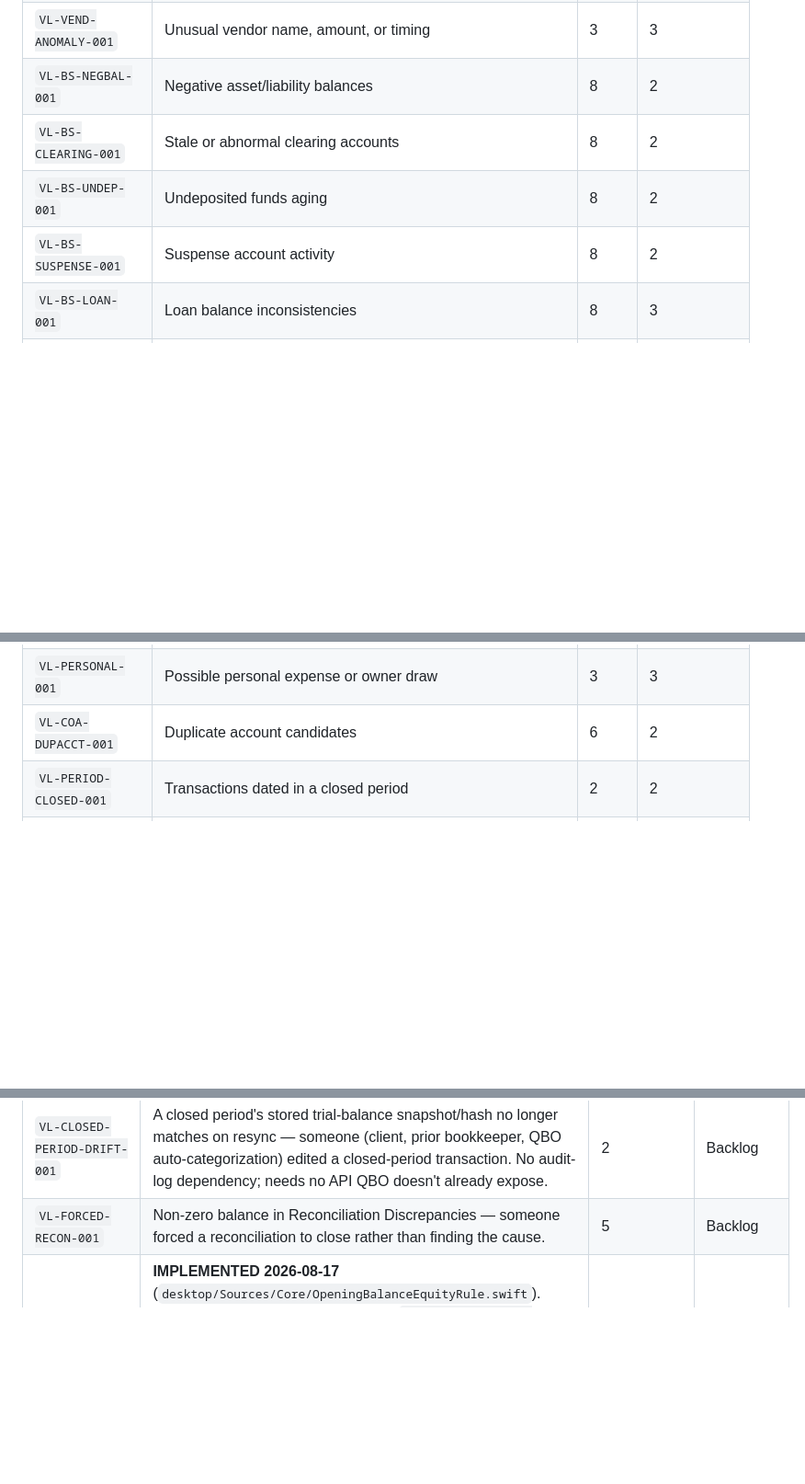
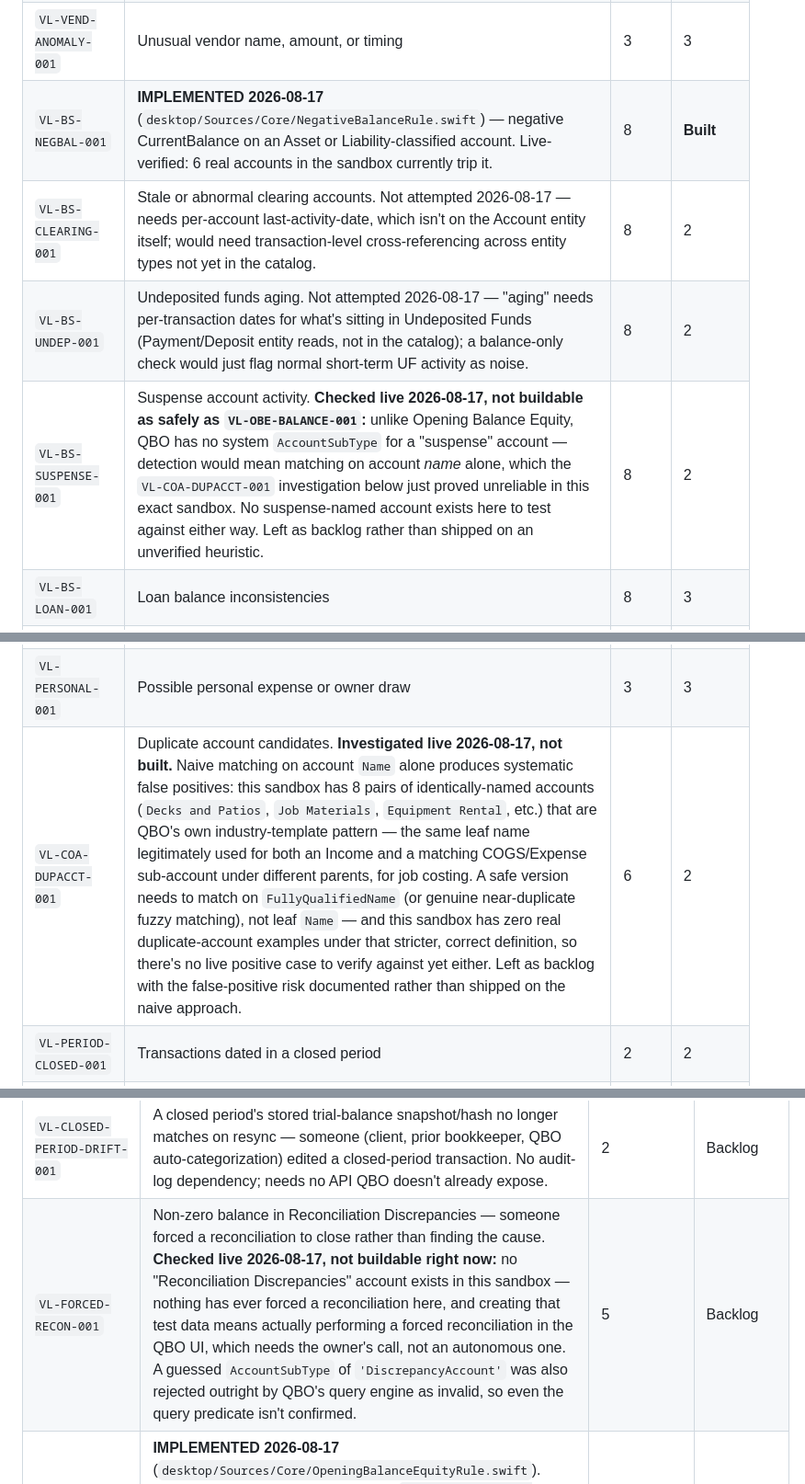
Before and after one commit to BenBranson/voice-ledger-bookkeeping-app, a Markdown page: docs/phase-0/08_RULE_ENGINE.md, 3 parts joined by grey strips. Shown at 92% size. Rendered like a GitHub page; blank space fills up the shorter version.

Commit message:
Record VL-BS-NEGBAL-001 as built and three investigated-but-blocked rules
08_RULE_ENGINE.md §8.8: VL-BS-NEGBAL-001 marked Built. Three more rules
investigated live this session and found not safely buildable right now,
each with the specific reason recorded rather than left as a bare
"backlog" with no context:

- VL-FORCED-RECON-001: no Reconciliation Discrepancies account exists in
  this sandbox (nothing has ever forced a reconciliation here); creating
  that test data needs an actual forced reconciliation in the QBO UI,
  which is the owner's call. A guessed AccountSubType was also rejected
  by QBO's query engine as invalid.
- VL-COA-DUPACCT-001: naive same-Name matching produces systematic false
  positives — this sandbox has 8 pairs of identically-named accounts that
  are QBO's own industry-template job-costing pattern (same leaf name as
  both an Income and a matching Expense account), not real duplicates. A
  safe version needs FullyQualifiedName or fuzzy matching, and this
  sandbox has no real positive case under the correct definition either.
- VL-BS-SUSPENSE-001: no system AccountSubType exists for "suspense"
  accounts the way OpeningBalanceEquity has one, so detection would rely
  on name matching alone — the same failure mode VL-COA-DUPACCT-001 just
  proved unreliable. No suspense account exists in this sandbox to test
  against either way.

Co-Authored-By: Claude Sonnet 5 <noreply@anthropic.com>

```diff
--- a/docs/phase-0/08_RULE_ENGINE.md
+++ b/docs/phase-0/08_RULE_ENGINE.md
@@ -445,10 +445,10 @@ stable; only the first is scoped in this phase (§11).
 | `VL-CAT-UNCAT-001` | Uncategorized transactions | 3 | 2 |
 | `VL-CAT-MISCODE-001` | Probable miscoding vs. vendor history | 3 | 3 |
 | `VL-VEND-ANOMALY-001` | Unusual vendor name, amount, or timing | 3 | 3 |
-| `VL-BS-NEGBAL-001` | Negative asset/liability balances | 8 | 2 |
-| `VL-BS-CLEARING-001` | Stale or abnormal clearing accounts | 8 | 2 |
-| `VL-BS-UNDEP-001` | Undeposited funds aging | 8 | 2 |
-| `VL-BS-SUSPENSE-001` | Suspense account activity | 8 | 2 |
+| `VL-BS-NEGBAL-001` | **IMPLEMENTED 2026-08-17** (`desktop/Sources/Core/NegativeBalanceRule.swift`) — negative CurrentBalance on an Asset or Liability-classified account. Live-verified: 6 real accounts in the sandbox currently trip it. | 8 | **Built** |
+| `VL-BS-CLEARING-001` | Stale or abnormal clearing accounts. Not attempted 2026-08-17 — needs per-account last-activity-date, which isn't on the Account entity itself; would need transaction-level cross-referencing across entity types not yet in the catalog. | 8 | 2 |
+| `VL-BS-UNDEP-001` | Undeposited funds aging. Not attempted 2026-08-17 — "aging" needs per-transaction dates for what's sitting in Undeposited Funds (Payment/Deposit entity reads, not in the catalog); a balance-only check would just flag normal short-term UF activity as noise. | 8 | 2 |
+| `VL-BS-SUSPENSE-001` | Suspense account activity. **Checked live 2026-08-17, not buildable as safely as `VL-OBE-BALANCE-001`:** unlike Opening Balance Equity, QBO has no system `AccountSubType` for a "suspense" account — detection would mean matching on account *name* alone, which the `VL-COA-DUPACCT-001` investigation below just proved unreliable in this exact sandbox. No suspense-named account exists here to test against either way. Left as backlog rather than shipped on an unverified heuristic. | 8 | 2 |
 | `VL-BS-LOAN-001` | Loan balance inconsistencies | 8 | 3 |
 | `VL-BS-EQUITY-001` | Equity postings needing review | 8 | 3 |
 | `VL-BS-DRCR-001` | Debit/credit pattern vs. account expectation | 8 | 3 |
@@ -458,7 +458,7 @@ stable; only the first is scoped in this phase (§11).
 | `VL-VEND-PRICE-001` | Vendor price increases | 3 | 3 |
 | `VL-VEND-DUPSVC-001` | Possible duplicate services | 3 | 3 |
 | `VL-PERSONAL-001` | Possible personal expense or owner draw | 3 | 3 |
-| `VL-COA-DUPACCT-001` | Duplicate account candidates | 6 | 2 |
+| `VL-COA-DUPACCT-001` | Duplicate account candidates. **Investigated live 2026-08-17, not built.** Naive matching on account `Name` alone produces systematic false positives: this sandbox has 8 pairs of identically-named accounts (`Decks and Patios`, `Job Materials`, `Equipment Rental`, etc.) that are QBO's own industry-template pattern — the same leaf name legitimately used for both an Income and a matching COGS/Expense sub-account under different parents, for job costing. A safe version needs to match on `FullyQualifiedName` (or genuine near-duplicate fuzzy matching), not leaf `Name` — and this sandbox has zero real duplicate-account examples under that stricter, correct definition, so there's no live positive case to verify against yet either. Left as backlog with the false-positive risk documented rather than shipped on the naive approach. | 6 | 2 |
 | `VL-PERIOD-CLOSED-001` | Transactions dated in a closed period | 2 | 2 |
 | `VL-REPORT-TIE-001` | Report tie-out mismatch | 12 | 3 |
 
@@ -486,7 +486,7 @@ backlog; do not implement them without separate approval.**
 | `VL-PREPAID-PERIOD-001` | Large payment where an attached document's service period extends past the transaction date (needs OCR on the attachment). Not buildable without the Import Bridge. | 3 | Backlog |
 | `VL-OPENING-BAL-001` | **DISPROVEN as originally scoped, 2026-08-17.** Was going to read a non-zero opening-balance entry plus a nearby equity contribution. Checked against the live sandbox first: `Account.OpeningBalance`/`OpeningBalanceDate` are write-only on create — QBO never returns them on any subsequent read, so there is no field to detect this from. See `VL-OBE-BALANCE-001` below for the buildable alternative that replaced this plan. | 6 | Disproven, not building as scoped |
 | `VL-CLOSED-PERIOD-DRIFT-001` | A closed period's stored trial-balance snapshot/hash no longer matches on resync — someone (client, prior bookkeeper, QBO auto-categorization) edited a closed-period transaction. No audit-log dependency; needs no API QBO doesn't already expose. | 2 | Backlog |
-| `VL-FORCED-RECON-001` | Non-zero balance in Reconciliation Discrepancies — someone forced a reconciliation to close rather than finding the cause. | 5 | Backlog |
+| `VL-FORCED-RECON-001` | Non-zero balance in Reconciliation Discrepancies — someone forced a reconciliation to close rather than finding the cause. **Checked live 2026-08-17, not buildable right now:** no "Reconciliation Discrepancies" account exists in this sandbox — nothing has ever forced a reconciliation here, and creating that test data means actually performing a forced reconciliation in the QBO UI, which needs the owner's call, not an autonomous one. A guessed `AccountSubType` of `'DiscrepancyAccount'` was also rejected outright by QBO's query engine as invalid, so even the query predicate isn't confirmed. | 5 | Backlog |
 | `VL-OBE-BALANCE-001` | **IMPLEMENTED 2026-08-17** (`desktop/Sources/Core/OpeningBalanceEquityRule.swift`). Non-zero balance in the account with `AccountSubType == "OpeningBalanceEquity"` — verified live as the reliable structural signal (this sandbox's own Opening Balance Equity account carries a real nonzero balance). Replaces the disproven `VL-OPENING-BAL-001` plan above. | Cleanup Assessment | **Built** |
 | `VL-AUTOADD-RULE-001` | Imported bank-rules export shows a rule with auto-add enabled, broad matching condition, whose category doesn't match how similar transactions were historically coded. Not buildable without the Import Bridge. | 4 | Backlog |
 
```
